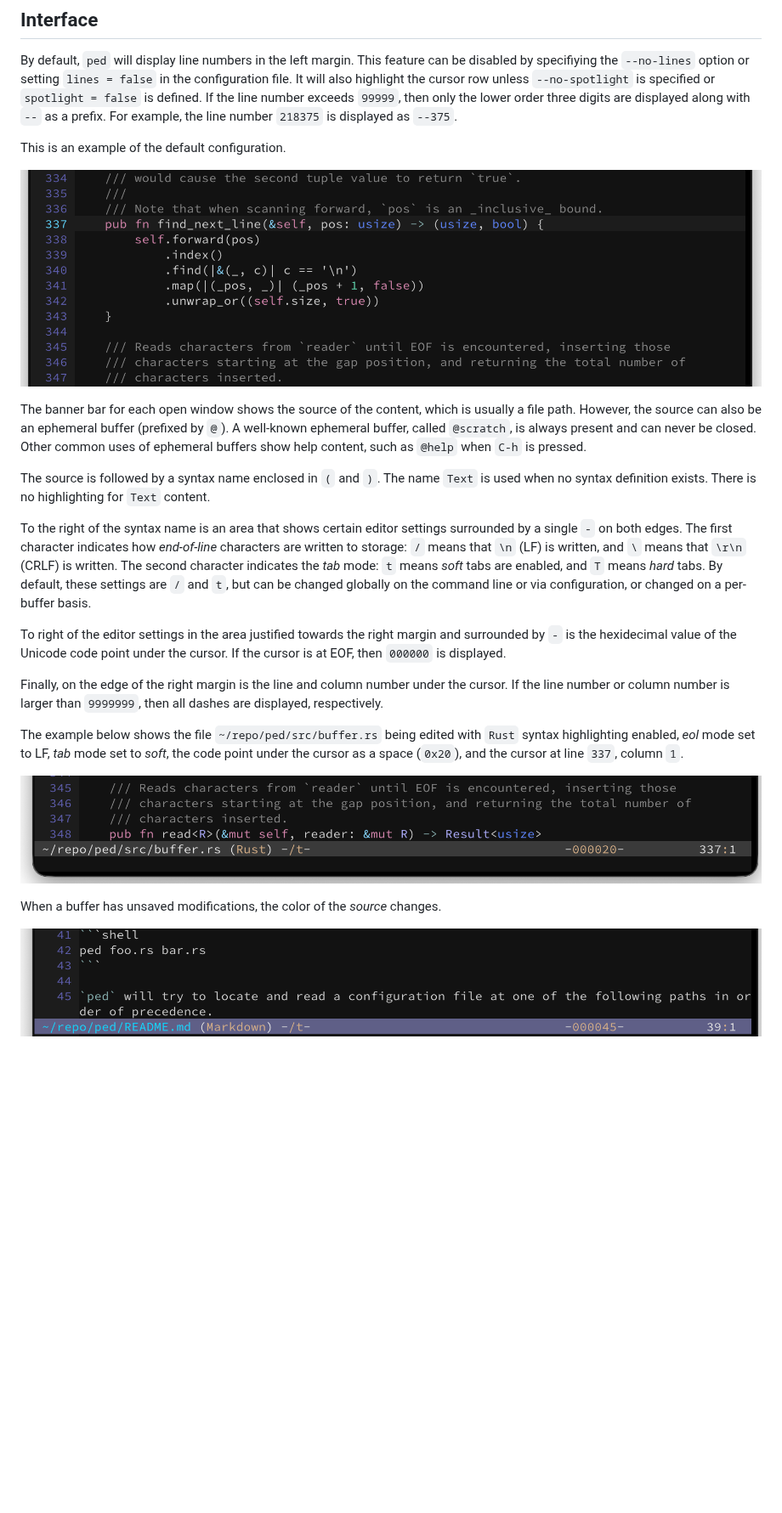
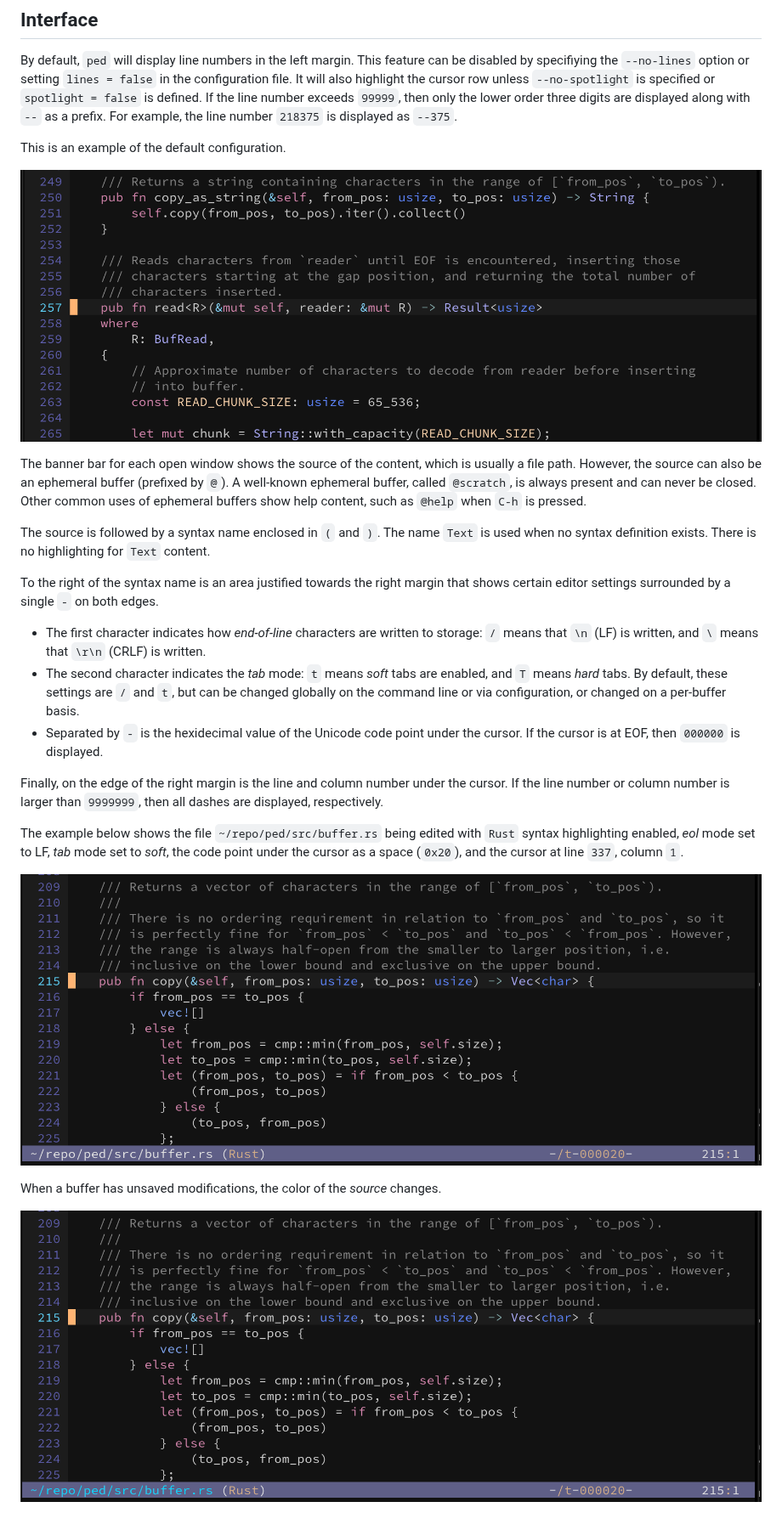
Before and after one commit to davidledwards/ped, a Markdown page: README.md, the part around one of its changes. Shown at 85% size. Drawn GitHub-style; pictures changed too: content/ped-banner-dirty.png, content/ped-banner.png, content/ped-lines-spotlight.png; blank space fills up the shorter version.

```diff
--- a/README.md
+++ b/README.md
@@ -174,9 +174,11 @@ The banner bar for each open window shows the source of the content, which is us
 
 The source is followed by a syntax name enclosed in `(` and `)`. The name `Text` is used when no syntax definition exists. There is no highlighting for `Text` content.
 
-To the right of the syntax name is an area that shows certain editor settings surrounded by a single `-` on both edges. The first character indicates how _end-of-line_ characters are written to storage: `/` means that `\n` (LF) is written, and `\` means that `\r\n` (CRLF) is written. The second character indicates the _tab_ mode: `t` means _soft_ tabs are enabled, and `T` means _hard_ tabs. By default, these settings are `/` and `t`, but can be changed globally on the command line or via configuration, or changed on a per-buffer basis.
+To the right of the syntax name is an area justified towards the right margin that shows certain editor settings surrounded by a single `-` on both edges.
 
-To right of the editor settings in the area justified towards the right margin and surrounded by `-` is the hexidecimal value of the Unicode code point under the cursor. If the cursor is at EOF, then `000000` is displayed.
+- The first character indicates how _end-of-line_ characters are written to storage: `/` means that `\n` (LF) is written, and `\` means that `\r\n` (CRLF) is written.
+- The second character indicates the _tab_ mode: `t` means _soft_ tabs are enabled, and `T` means _hard_ tabs. By default, these settings are `/` and `t`, but can be changed globally on the command line or via configuration, or changed on a per-buffer basis.
+- Separated by `-` is the hexidecimal value of the Unicode code point under the cursor. If the cursor is at EOF, then `000000` is displayed.
 
 Finally, on the edge of the right margin is the line and column number under the cursor. If the line number or column number is larger than `9999999`, then all dashes are displayed, respectively.
 
```
Also changed, not shown: other parts of README.md (+4 -0 lines), CHANGELOG.md (+1 -0 lines), content/ped-no-wrap.png (added), 6 other files.
